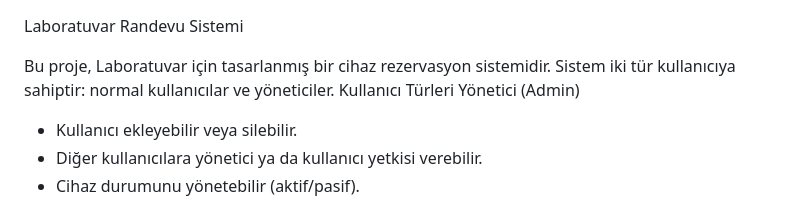
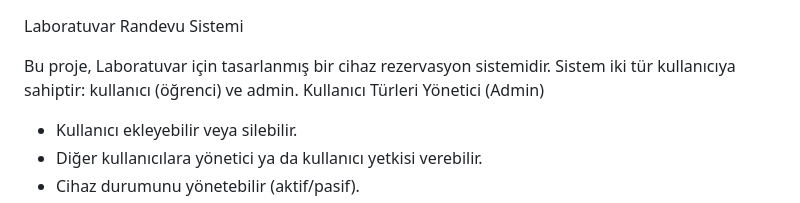
Before and after one commit to iamsahinemir/reservation, a Markdown page: README.md, the part around the change. Rendered like a GitHub page.

```diff
--- a/README.md
+++ b/README.md
@@ -1,6 +1,6 @@
 Laboratuvar Randevu Sistemi
 
-Bu proje,  Laboratuvar için tasarlanmış bir cihaz rezervasyon sistemidir. Sistem iki tür kullanıcıya sahiptir: normal kullanıcılar ve yöneticiler.
+Bu proje,  Laboratuvar için tasarlanmış bir cihaz rezervasyon sistemidir. Sistem iki tür kullanıcıya sahiptir: kullanıcı (öğrenci) ve admin.
 Kullanıcı Türleri
 Yönetici (Admin)
 
```
